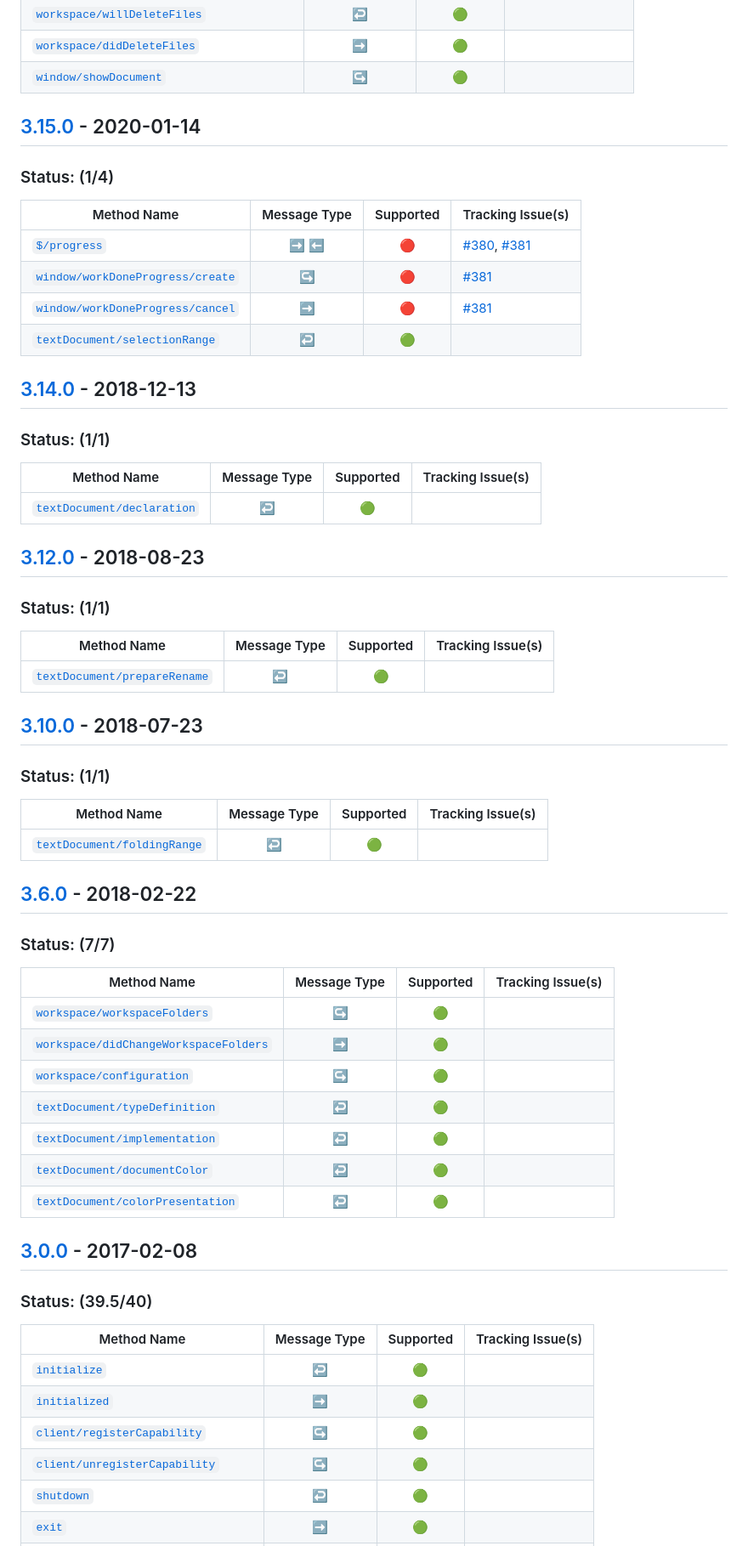
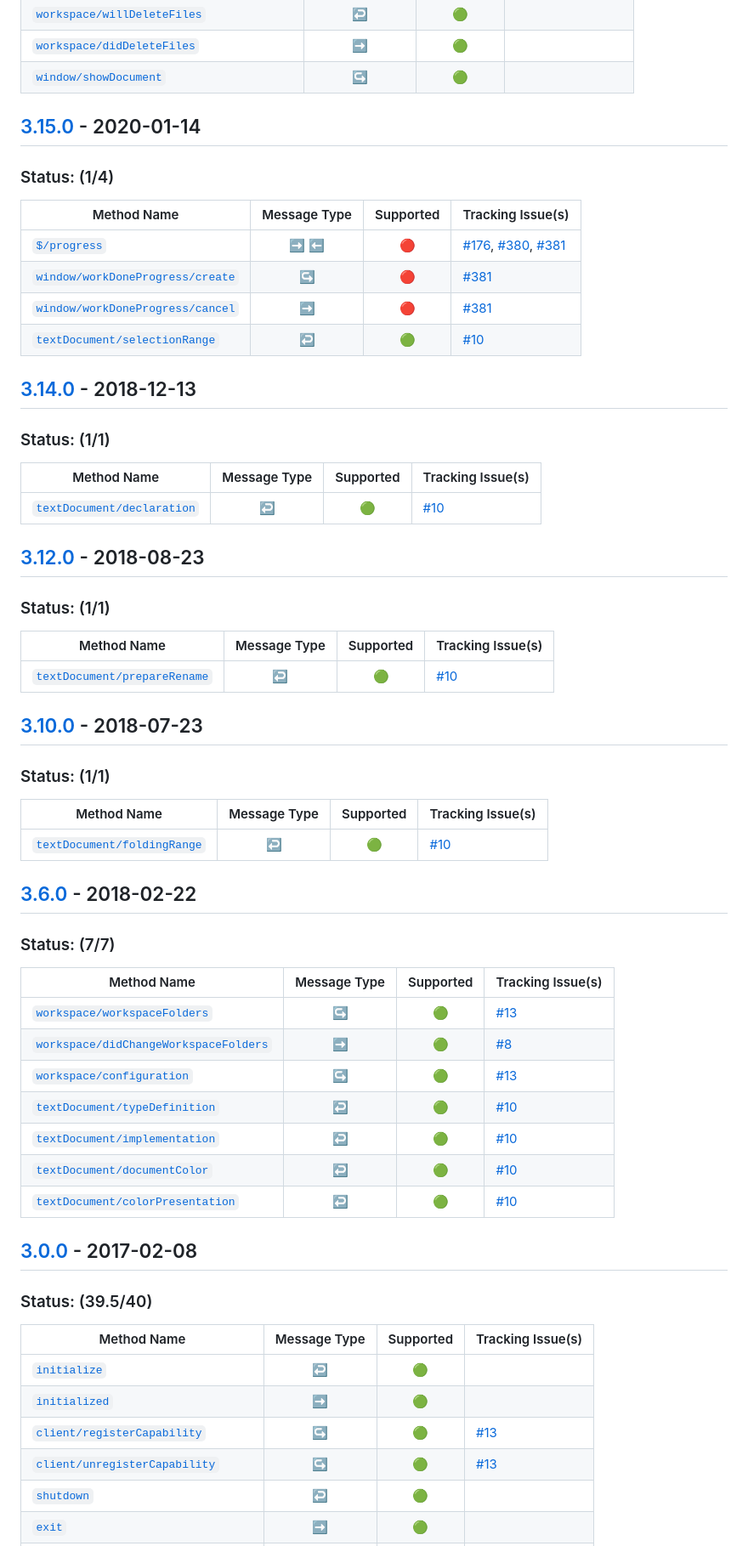
Before and after one commit to seanchatmangpt/lsp-max, a Markdown page: FEATURES.md, the part around the change printed below. Shown: that part at 85% size. Rendered like a GitHub page.

```diff
--- a/FEATURES.md
+++ b/FEATURES.md
@@ -131,10 +134,10 @@ Method Name                                | Message Type                | Suppo
 
 Method Name                        | Message Type                | Supported      | Tracking Issue(s)
 -----------------------------------|:---------------------------:|:--------------:|------------------
-[`$/progress`]                     | :arrow_right: :arrow_left:  | :red_circle:   | [#380], [#381]
+[`$/progress`]                     | :arrow_right: :arrow_left:  | :red_circle:   | [#176], [#380], [#381]
 [`window/workDoneProgress/create`] | :arrow_right_hook:          | :red_circle:   | [#381]
 [`window/workDoneProgress/cancel`] | :arrow_right:               | :red_circle:   | [#381]
-[`textDocument/selectionRange`]    | :leftwards_arrow_with_hook: | :green_circle: |
+[`textDocument/selectionRange`]    | :leftwards_arrow_with_hook: | :green_circle: | [#10]
 
 [`$/progress`]: https://microsoft.github.io/language-server-protocol/specification#progress
 [`window/workDoneProgress/create`]: https://microsoft.github.io/language-server-protocol/specification#window_workDoneProgress_create
@@ -150,6 +155,6 @@ Method Name                        | Message Type                | Supported
 
 Method Name                  | Message Type                | Supported      | Tracking Issue(s)
 -----------------------------|:---------------------------:|:--------------:|------------------
-[`textDocument/declaration`] | :leftwards_arrow_with_hook: | :green_circle: |
+[`textDocument/declaration`] | :leftwards_arrow_with_hook: | :green_circle: | [#10]
 
 [`textDocument/declaration`]: https://microsoft.github.io/language-server-protocol/specification#textDocument_declaration
@@ -160,6 +167,6 @@ Method Name                  | Message Type                | Supported      | Tr
 
 Method Name                    | Message Type                | Supported      | Tracking Issue(s)
 -------------------------------|:---------------------------:|:--------------:|------------------
-[`textDocument/prepareRename`] | :leftwards_arrow_with_hook: | :green_circle: |
+[`textDocument/prepareRename`] | :leftwards_arrow_with_hook: | :green_circle: | [#10]
 
 [`textDocument/prepareRename`]: https://microsoft.github.io/language-server-protocol/specification#textDocument_prepareRename
@@ -170,6 +179,6 @@ Method Name                    | Message Type                | Supported      |
 
 Method Name                   | Message Type                | Supported      | Tracking Issue(s)
 ------------------------------|:---------------------------:|:--------------:|------------------
-[`textDocument/foldingRange`] | :leftwards_arrow_with_hook: | :green_circle: |
+[`textDocument/foldingRange`] | :leftwards_arrow_with_hook: | :green_circle: | [#10]
 
 [`textDocument/foldingRange`]: https://microsoft.github.io/language-server-protocol/specification#textDocument_foldingRange
@@ -180,13 +191,13 @@ Method Name                   | Message Type                | Supported      | T
 
 Method Name                             | Message Type                | Supported      | Tracking Issue(s)
 ----------------------------------------|:---------------------------:|:--------------:|------------------
-[`workspace/workspaceFolders`]          | :arrow_right_hook:          | :green_circle: |
-[`workspace/didChangeWorkspaceFolders`] | :arrow_right:               | :green_circle: |
-[`workspace/configuration`]             | :arrow_right_hook:          | :green_circle: |
-[`textDocument/typeDefinition`]         | :leftwards_arrow_with_hook: | :green_circle: |
-[`textDocument/implementation`]         | :leftwards_arrow_with_hook: | :green_circle: |
-[`textDocument/documentColor`]          | :leftwards_arrow_with_hook: | :green_circle: |
-[`textDocument/colorPresentation`]      | :leftwards_arrow_with_hook: | :green_circle: |
+[`workspace/workspaceFolders`]          | :arrow_right_hook:          | :green_circle: | [#13]
+[`workspace/didChangeWorkspaceFolders`] | :arrow_right:               | :green_circle: | [#8]
+[`workspace/configuration`]             | :arrow_right_hook:          | :green_circle: | [#13]
+[`textDocument/typeDefinition`]         | :leftwards_arrow_with_hook: | :green_circle: | [#10]
+[`textDocument/implementation`]         | :leftwards_arrow_with_hook: | :green_circle: | [#10]
+[`textDocument/documentColor`]          | :leftwards_arrow_with_hook: | :green_circle: | [#10]
+[`textDocument/colorPresentation`]      | :leftwards_arrow_with_hook: | :green_circle: | [#10]
 
 [`workspace/workspaceFolders`]: https://microsoft.github.io/language-server-protocol/specification#workspace_workspaceFolders
 [`workspace/didChangeWorkspaceFolders`]: https://microsoft.github.io/language-server-protocol/specification#workspace_didChangeWorkspaceFolders
@@ -204,8 +219,8 @@ Method Name                          | Message Type                | Supported
 -------------------------------------|:---------------------------:|:-------------------:|------------------
 [`initialize`]                       | :leftwards_arrow_with_hook: | :green_circle:      |
 [`initialized`]                      | :arrow_right:               | :green_circle:      |
-[`client/registerCapability`]        | :arrow_right_hook:          | :green_circle:      |
-[`client/unregisterCapability`]      | :arrow_right_hook:          | :green_circle:      |
+[`client/registerCapability`]        | :arrow_right_hook:          | :green_circle:      | [#13]
+[`client/unregisterCapability`]      | :arrow_right_hook:          | :green_circle:      | [#13]
 [`shutdown`]                         | :leftwards_arrow_with_hook: | :green_circle:      |
 [`exit`]                             | :arrow_right:               | :green_circle:      |
 [`textDocument/didOpen`]             | :arrow_right:               | :green_circle:      |
```
Also changed, not shown: other parts of FEATURES.md (+58 -35 lines).
